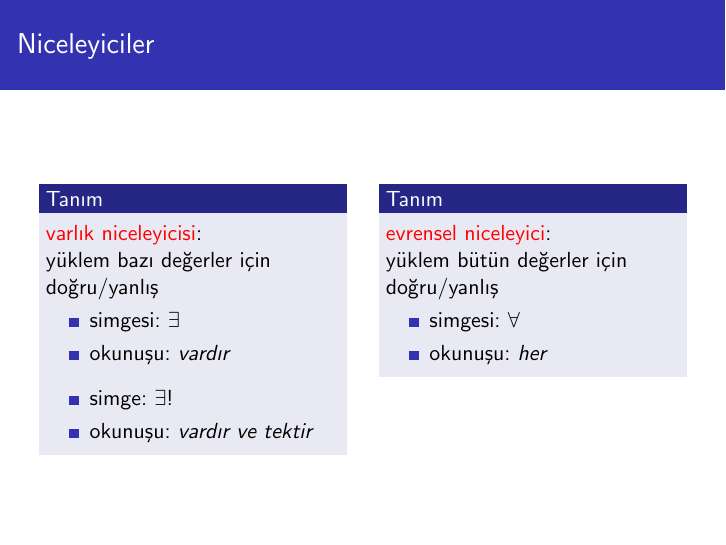
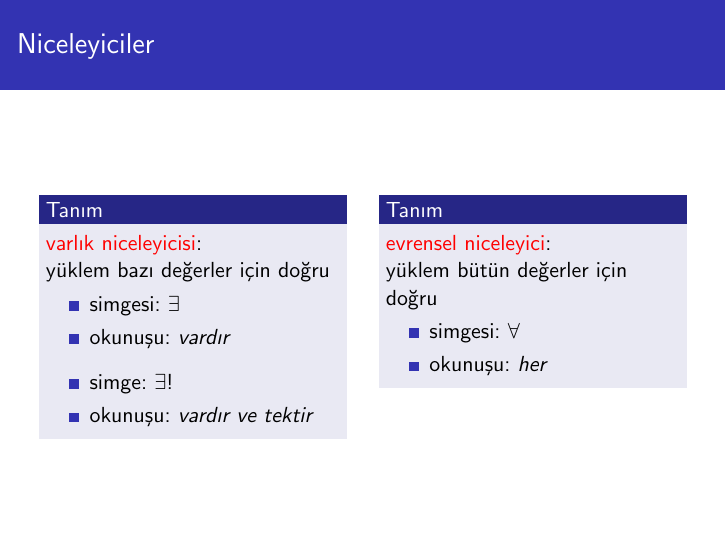
Before and after one commit to uyar/cs-slides, LaTeX slides (ayrik-matematik/yuklemler-kumeler/slides.tex): page 14 of 134. Compiled offline with pdfLaTeX.

Commit message:
[AM] minor fix in predicates slides

```diff
--- a/ayrik-matematik/yuklemler-kumeler/slides.tex
+++ b/ayrik-matematik/yuklemler-kumeler/slides.tex
@@ -29,7 +29,7 @@
 \subtitle{Yüklemler ve Kümeler}
 
 \author{H. Turgut Uyar \and Ayşegül Gençata Yayımlı \and Emre Harmancı}
-\date{2001-2010}
+\date{2001-2011}
 
 \AtBeginSubsection[]
 {
@@ -174,7 +174,7 @@
     \column{.48\textwidth}
     \begin{tanim}
       \alert{varlık niceleyicisi}:\\
-        yüklem bazı değerler için doğru/yanlış
+        yüklem bazı değerler için doğru
 
       \begin{itemize}
         \item simgesi: $\exists$
@@ -191,7 +191,7 @@
     \column{.48\textwidth}
     \begin{tanim}
       \alert{evrensel niceleyici}:\\
-        yüklem bütün değerler için doğru/yanlış
+        yüklem bütün değerler için doğru
 
       \begin{itemize}
         \item simgesi: $\forall$
```
Also changed, not shown: ayrik-matematik/yuklemler-kumeler/slides.tex (4 more changed lines).
